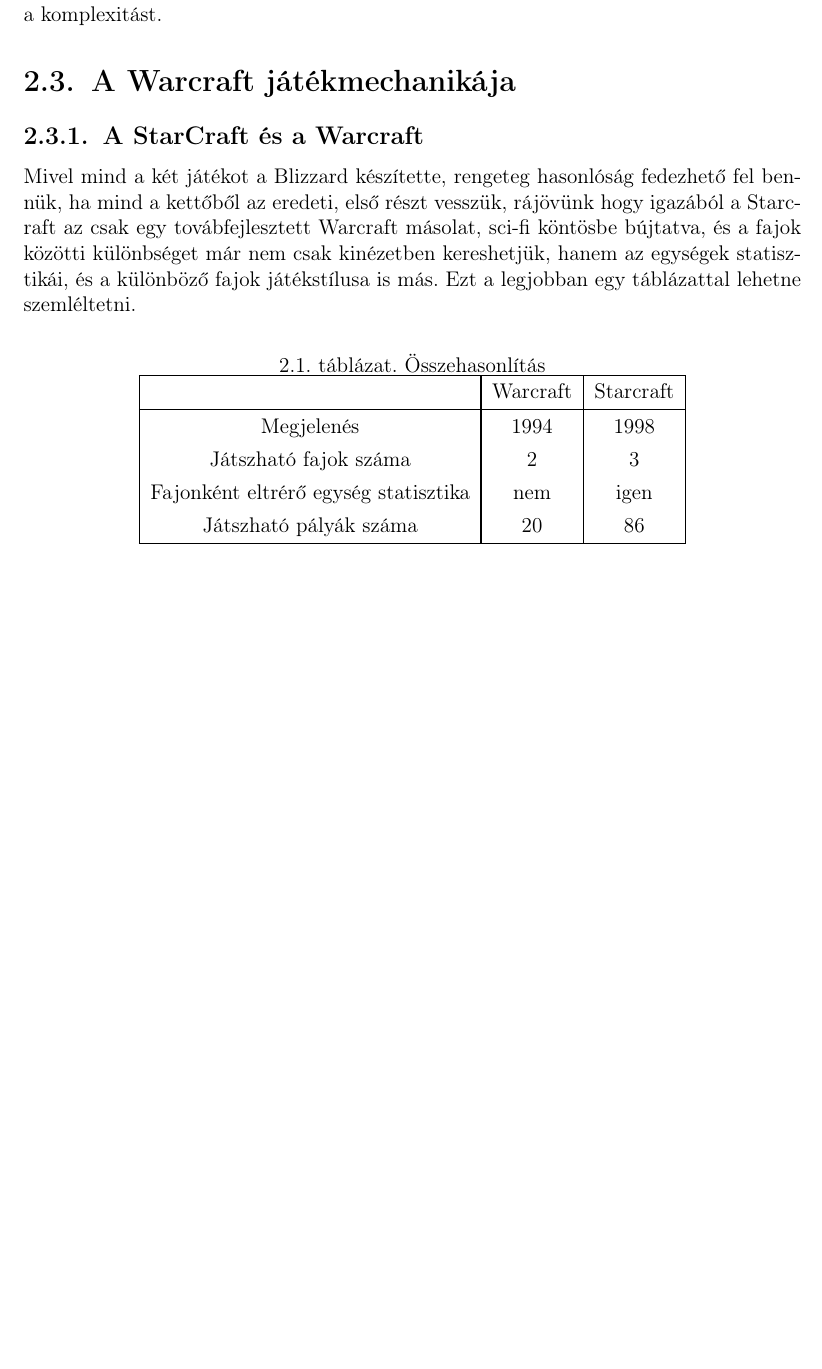
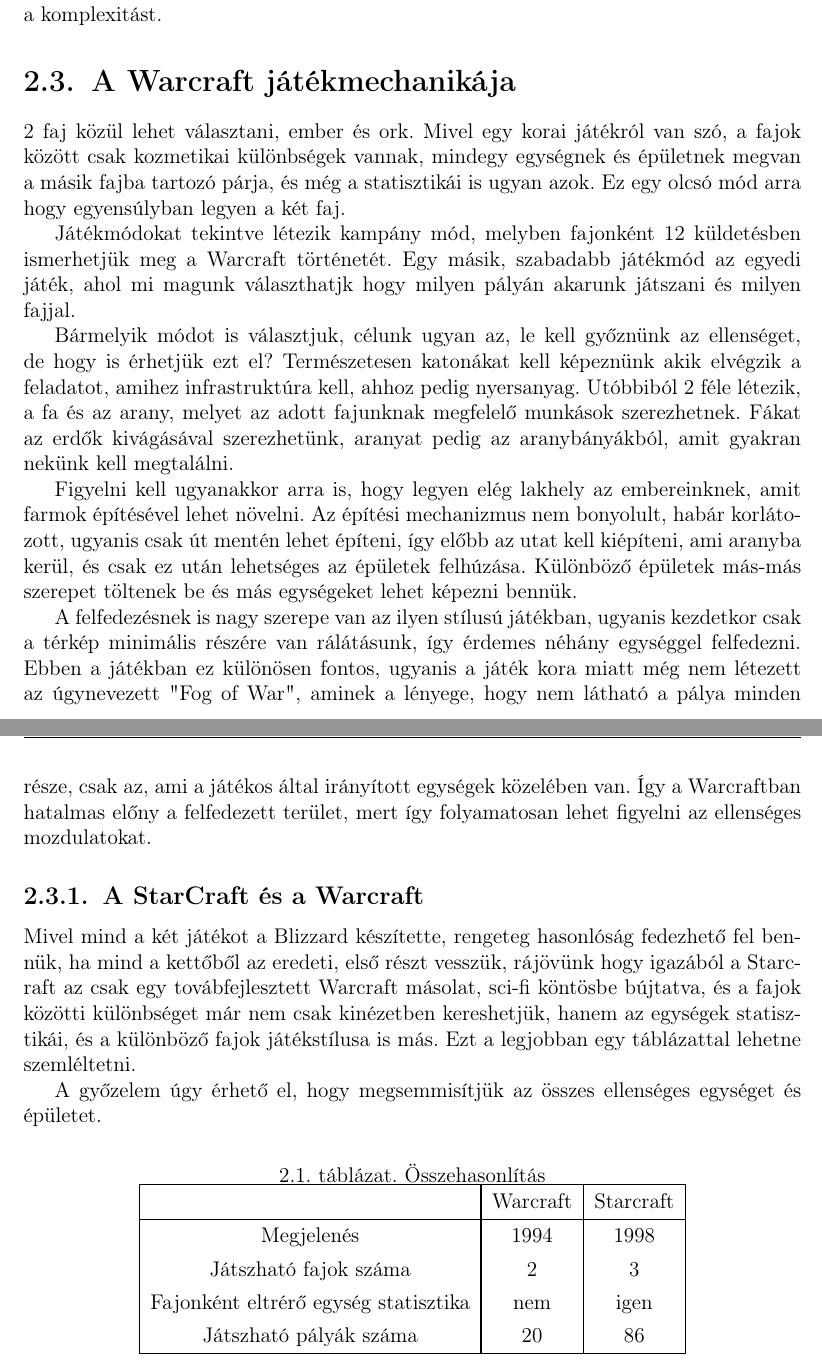
Before and after one commit to Starkiller220/Szakdolgozat, a LaTeX document (szakdolgozat/dolgozat.tex, which reads szakdolgozat/chapters/2_concept.tex): part of page 8 of 21 before the commit and two parts of pages 8 and 9 of 21 after it, the two joined at a grey line, cut so that both start at the same text, the shorter picture padded with empty space. Compiled offline with pdfLaTeX.

Commit message:
Game Description

```diff
--- a/szakdolgozat/chapters/2_concept.tex
+++ b/szakdolgozat/chapters/2_concept.tex
@@ -29,8 +29,21 @@
 
 \Section{A Warcraft játékmechanikája}
 
+2 faj közül lehet választani, ember és ork. Mivel egy korai játékról van szó, a fajok között csak kozmetikai különbségek vannak, mindegy egységnek és épületnek megvan a másik fajba tartozó párja, és még a statisztikái is ugyan azok. Ez egy olcsó mód arra hogy egyensúlyban legyen a két faj.
+
+Játékmódokat tekintve létezik kampány mód, melyben fajonként 12 küldetésben ismerhetjük meg a Warcraft történetét.
+Egy másik, szabadabb játékmód az egyedi játék, ahol mi magunk választhatjk hogy milyen pályán akarunk játszani és milyen fajjal.
+
+Bármelyik módot is választjuk, célunk ugyan az, le kell győznünk az ellenséget, de hogy is érhetjük ezt el? Természetesen katonákat kell képeznünk akik elvégzik a feladatot, amihez infrastruktúra kell, ahhoz pedig nyersanyag. Utóbbiból 2 féle létezik, a fa és az arany, melyet az adott fajunknak megfelelő munkások szerezhetnek. Fákat az erdők kivágásával szerezhetünk, aranyat pedig az aranybányákból, amit gyakran nekünk kell megtalálni.
+
+Figyelni kell ugyanakkor arra is, hogy legyen elég lakhely az embereinknek, amit farmok építésével lehet növelni. Az építési mechanizmus nem bonyolult, habár korlátozott, ugyanis csak út mentén lehet építeni, így előbb az utat kell kiépíteni, ami aranyba kerül, és csak ez után lehetséges az épületek felhúzása. Különböző épületek más-más szerepet töltenek be és más egységeket lehet képezni bennük.
+
+A felfedezésnek is nagy szerepe van az ilyen stílusú játékban, ugyanis kezdetkor csak a térkép minimális részére van rálátásunk, így érdemes néhány egységgel felfedezni. Ebben a játékban ez különösen fontos, ugyanis a játék kora miatt még nem létezett az úgynevezett "Fog of War", aminek a lényege, hogy nem látható a pálya minden része, csak az, ami a játékos által irányított egységek közelében van. Így a Warcraftban hatalmas előny a felfedezett terület, mert így folyamatosan lehet figyelni az ellenséges mozdulatokat.
+
 \subsection{A StarCraft és a Warcraft}
 Mivel mind a két játékot a Blizzard készítette, rengeteg hasonlóság fedezhető fel bennük, ha mind a kettőből az eredeti, első részt vesszük, rájövünk hogy igazából a Starcraft az csak egy továbfejlesztett Warcraft másolat, sci-fi köntösbe bújtatva, és a fajok közötti különbséget már nem csak kinézetben kereshetjük, hanem az egységek statisztikái, és a különböző fajok játékstílusa is más. Ezt a legjobban egy táblázattal lehetne szemléltetni.
+
+A győzelem úgy érhető el, hogy megsemmisítjük az összes ellenséges egységet és épületet.
 \begin{table}[h]
     \centering
     \caption{Összehasonlítás}
```
